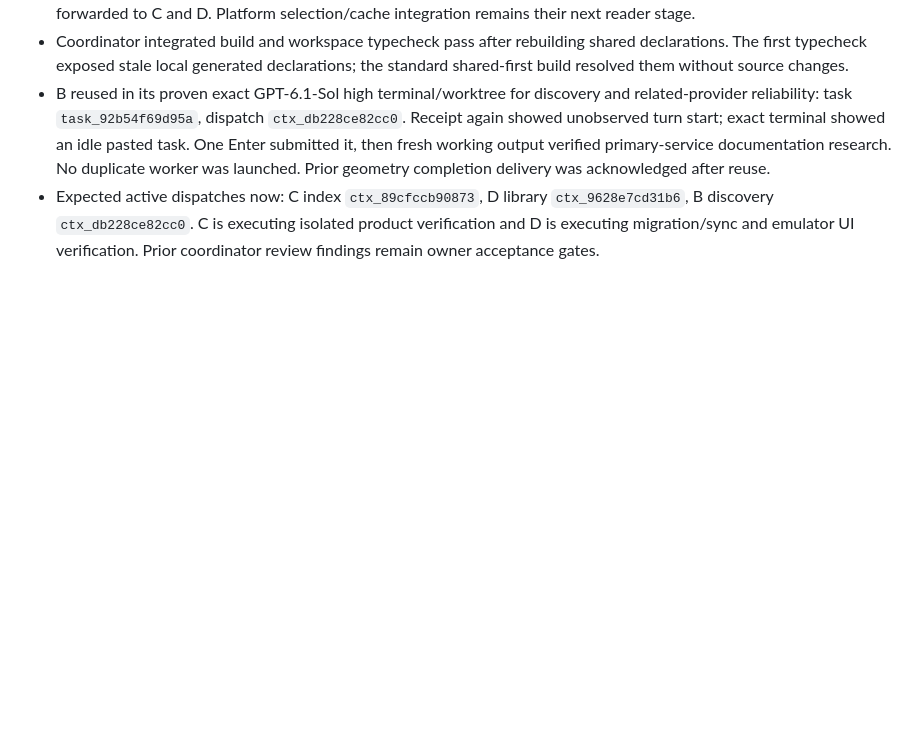
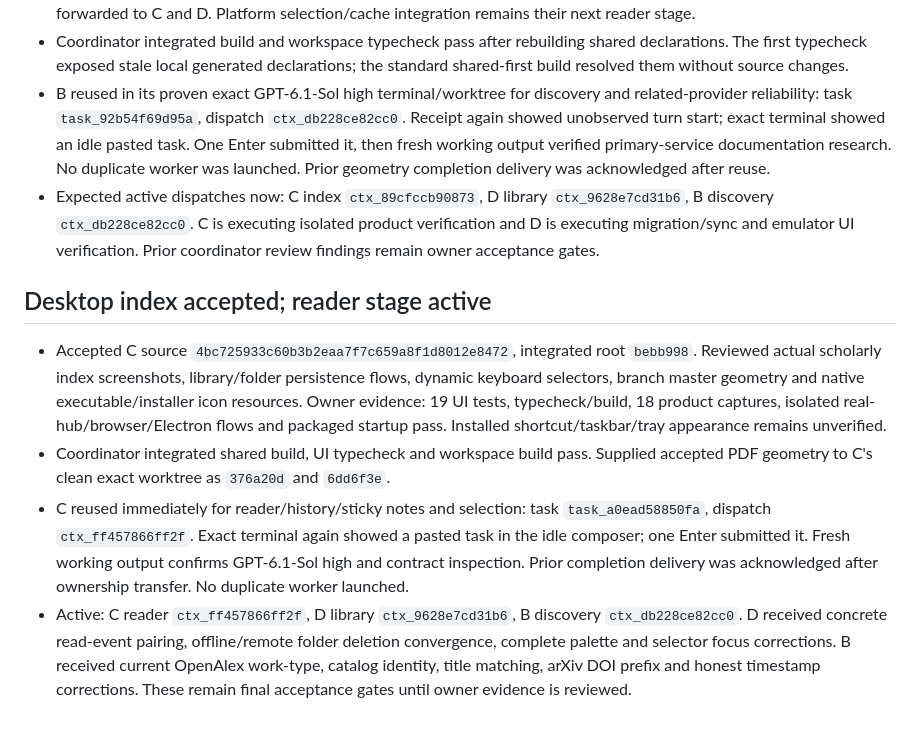
Before and after one commit to iwantgobackhome/fractal, a Markdown page: docs/implementation/orchestration.md, the part around the change. Rendered like a GitHub page; blank space fills up the shorter version.

Commit message:
Accept desktop index and dispatch verified reader stage

```diff
--- a/docs/implementation/orchestration.md
+++ b/docs/implementation/orchestration.md
@@ -83,3 +83,10 @@ Report actual Galaxy Tab/S Pen verification as outstanding until tested on physi
 - Coordinator integrated build and workspace typecheck pass after rebuilding shared declarations. The first typecheck exposed stale local generated declarations; the standard shared-first build resolved them without source changes.
 - B reused in its proven exact GPT-6.1-Sol high terminal/worktree for discovery and related-provider reliability: task `task_92b54f69d95a`, dispatch `ctx_db228ce82cc0`. Receipt again showed unobserved turn start; exact terminal showed an idle pasted task. One Enter submitted it, then fresh working output verified primary-service documentation research. No duplicate worker was launched. Prior geometry completion delivery was acknowledged after reuse.
 - Expected active dispatches now: C index `ctx_89cfccb90873`, D library `ctx_9628e7cd31b6`, B discovery `ctx_db228ce82cc0`. C is executing isolated product verification and D is executing migration/sync and emulator UI verification. Prior coordinator review findings remain owner acceptance gates.
+
+## Desktop index accepted; reader stage active
+
+- Accepted C source `4bc725933c60b3b2eaa7f7c659a8f1d8012e8472`, integrated root `bebb998`. Reviewed actual scholarly index screenshots, library/folder persistence flows, dynamic keyboard selectors, branch master geometry and native executable/installer icon resources. Owner evidence: 19 UI tests, typecheck/build, 18 product captures, isolated real-hub/browser/Electron flows and packaged startup pass. Installed shortcut/taskbar/tray appearance remains unverified.
+- Coordinator integrated shared build, UI typecheck and workspace build pass. Supplied accepted PDF geometry to C's clean exact worktree as `376a20d` and `6dd6f3e`.
+- C reused immediately for reader/history/sticky notes and selection: task `task_a0ead58850fa`, dispatch `ctx_ff457866ff2f`. Exact terminal again showed a pasted task in the idle composer; one Enter submitted it. Fresh working output confirms GPT-6.1-Sol high and contract inspection. Prior completion delivery was acknowledged after ownership transfer. No duplicate worker launched.
+- Active: C reader `ctx_ff457866ff2f`, D library `ctx_9628e7cd31b6`, B discovery `ctx_db228ce82cc0`. D received concrete read-event pairing, offline/remote folder deletion convergence, complete palette and selector focus corrections. B received current OpenAlex work-type, catalog identity, title matching, arXiv DOI prefix and honest timestamp corrections. These remain final acceptance gates until owner evidence is reviewed.
```
